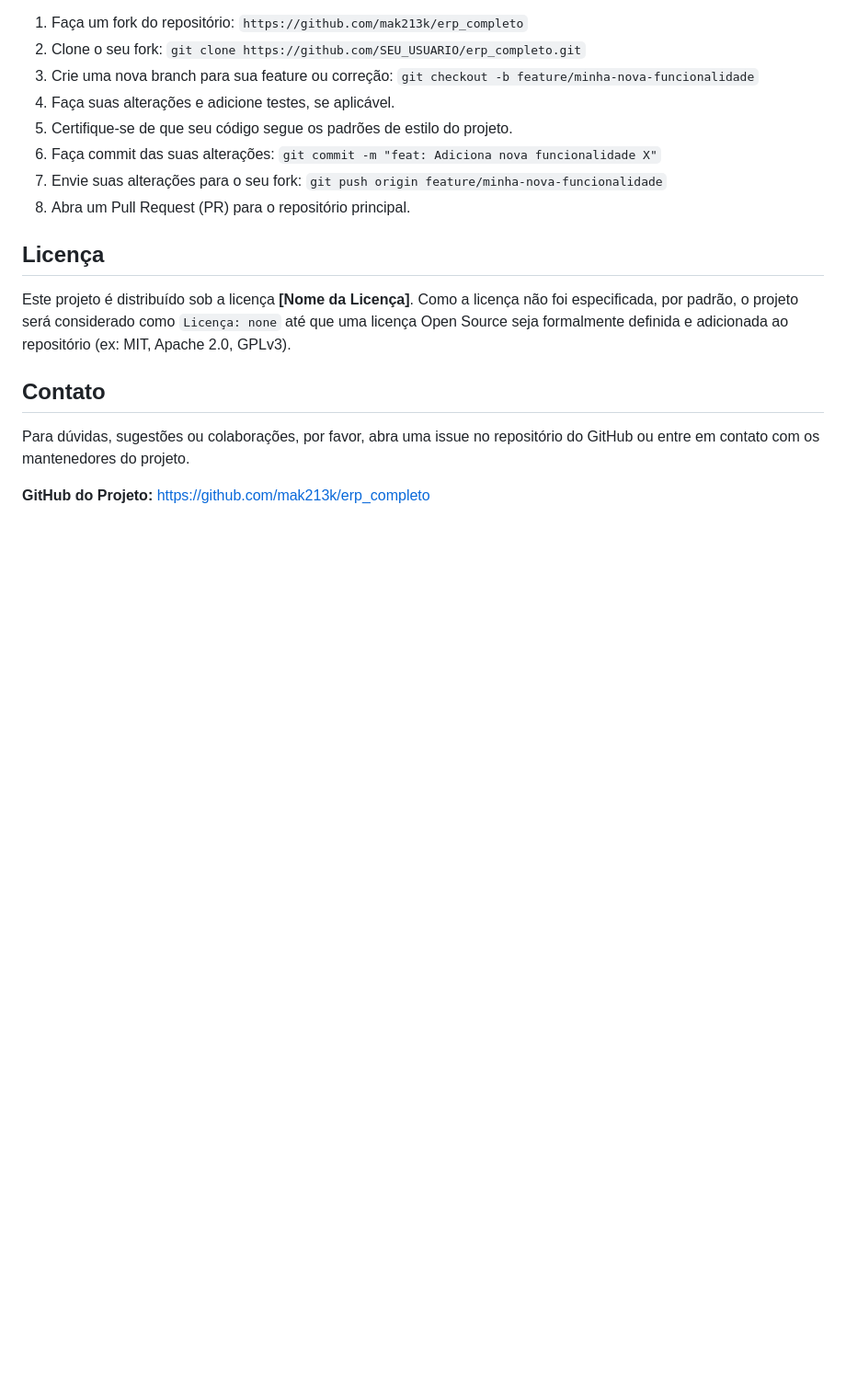
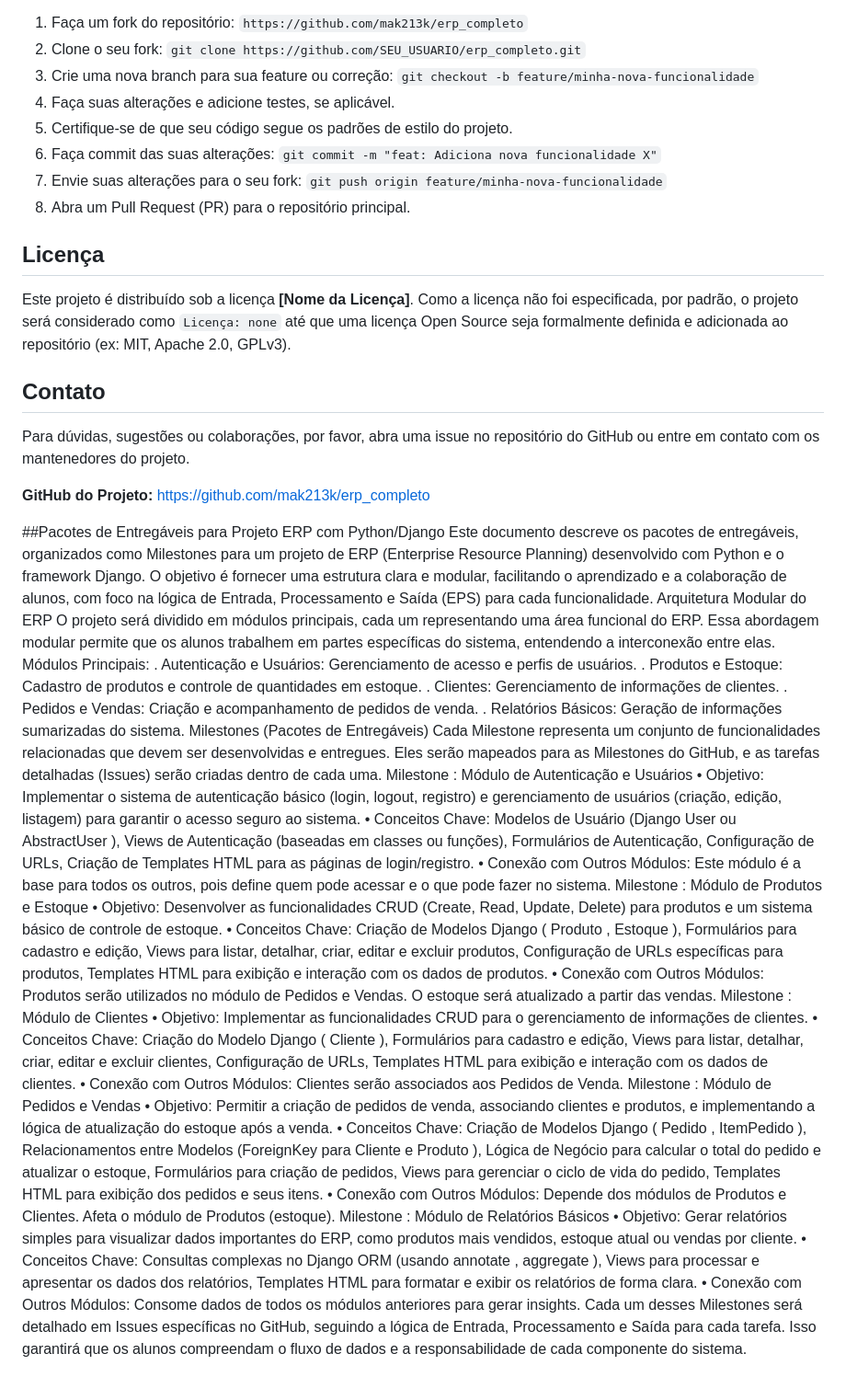
Before and after one commit to mak213k/ERP-completo-para-utiliza-o-multisetorial., a Markdown page: README.md, the part around the change. Shown at 92% size. GitHub-like rendering; blank space fills up the shorter version.

Commit message:
Update README.md
Adição dos entregáveis

```diff
--- a/README.md
+++ b/README.md
@@ -257,3 +257,75 @@ Este projeto é distribuído sob a licença **[Nome da Licença]**. Como a licen
 Para dúvidas, sugestões ou colaborações, por favor, abra uma issue no repositório do GitHub ou entre em contato com os mantenedores do projeto.
 
 **GitHub do Projeto:** [https://github.com/mak213k/erp_completo](https://github.com/mak213k/erp_completo)
+
+
+
+
+
+##Pacotes de Entregáveis para Projeto ERP
+com Python/Django
+Este documento descreve os pacotes de entregáveis, organizados como Milestones para
+um projeto de ERP (Enterprise Resource Planning) desenvolvido com Python e o framework
+Django. O objetivo é fornecer uma estrutura clara e modular, facilitando o aprendizado e a
+colaboração de alunos, com foco na lógica de Entrada, Processamento e Saída (EPS) para
+cada funcionalidade.
+Arquitetura Modular do ERP
+O projeto será dividido em módulos principais, cada um representando uma área funcional
+do ERP. Essa abordagem modular permite que os alunos trabalhem em partes específicas
+do sistema, entendendo a interconexão entre elas.
+Módulos Principais:
+. Autenticação e Usuários: Gerenciamento de acesso e perfis de usuários.
+. Produtos e Estoque: Cadastro de produtos e controle de quantidades em estoque.
+. Clientes: Gerenciamento de informações de clientes.
+. Pedidos e Vendas: Criação e acompanhamento de pedidos de venda.
+. Relatórios Básicos: Geração de informações sumarizadas do sistema.
+Milestones (Pacotes de Entregáveis)
+Cada Milestone representa um conjunto de funcionalidades relacionadas que devem ser
+desenvolvidas e entregues. Eles serão mapeados para as Milestones do GitHub, e as tarefas
+detalhadas (Issues) serão criadas dentro de cada uma.
+Milestone : Módulo de Autenticação e Usuários
+• Objetivo: Implementar o sistema de autenticação básico (login, logout, registro) e
+gerenciamento de usuários (criação, edição, listagem) para garantir o acesso seguro ao
+sistema.
+• Conceitos Chave: Modelos de Usuário (Django User ou AbstractUser ), Views de
+Autenticação (baseadas em classes ou funções), Formulários de Autenticação,
+Configuração de URLs, Criação de Templates HTML para as páginas de login/registro.
+• Conexão com Outros Módulos: Este módulo é a base para todos os outros, pois define
+quem pode acessar e o que pode fazer no sistema.
+Milestone : Módulo de Produtos e Estoque
+• Objetivo: Desenvolver as funcionalidades CRUD (Create, Read, Update, Delete) para
+produtos e um sistema básico de controle de estoque.
+• Conceitos Chave: Criação de Modelos Django ( Produto , Estoque ), Formulários para
+cadastro e edição, Views para listar, detalhar, criar, editar e excluir produtos,
+Configuração de URLs específicas para produtos, Templates HTML para exibição e
+interação com os dados de produtos.
+• Conexão com Outros Módulos: Produtos serão utilizados no módulo de Pedidos e
+Vendas. O estoque será atualizado a partir das vendas.
+Milestone : Módulo de Clientes
+• Objetivo: Implementar as funcionalidades CRUD para o gerenciamento de informações
+de clientes.
+• Conceitos Chave: Criação do Modelo Django ( Cliente ), Formulários para cadastro e
+edição, Views para listar, detalhar, criar, editar e excluir clientes, Configuração de URLs,
+Templates HTML para exibição e interação com os dados de clientes.
+• Conexão com Outros Módulos: Clientes serão associados aos Pedidos de Venda.
+Milestone : Módulo de Pedidos e Vendas
+• Objetivo: Permitir a criação de pedidos de venda, associando clientes e produtos, e
+implementando a lógica de atualização do estoque após a venda.
+• Conceitos Chave: Criação de Modelos Django ( Pedido , ItemPedido ), Relacionamentos
+entre Modelos (ForeignKey para Cliente e Produto ), Lógica de Negócio para calcular o
+total do pedido e atualizar o estoque, Formulários para criação de pedidos, Views para
+gerenciar o ciclo de vida do pedido, Templates HTML para exibição dos pedidos e seus
+itens.
+• Conexão com Outros Módulos: Depende dos módulos de Produtos e Clientes. Afeta o
+módulo de Produtos (estoque).
+Milestone : Módulo de Relatórios Básicos
+• Objetivo: Gerar relatórios simples para visualizar dados importantes do ERP, como
+produtos mais vendidos, estoque atual ou vendas por cliente.
+• Conceitos Chave: Consultas complexas no Django ORM (usando annotate , aggregate ),
+Views para processar e apresentar os dados dos relatórios, Templates HTML para
+formatar e exibir os relatórios de forma clara.
+• Conexão com Outros Módulos: Consome dados de todos os módulos anteriores para
+gerar insights.
+Cada um desses Milestones será detalhado em Issues específicas no GitHub, seguindo a
+lógica de Entrada, Processamento e Saída para cada tarefa. Isso garantirá que os alunos
+compreendam o fluxo de dados e a responsabilidade de cada componente do sistema.
```
